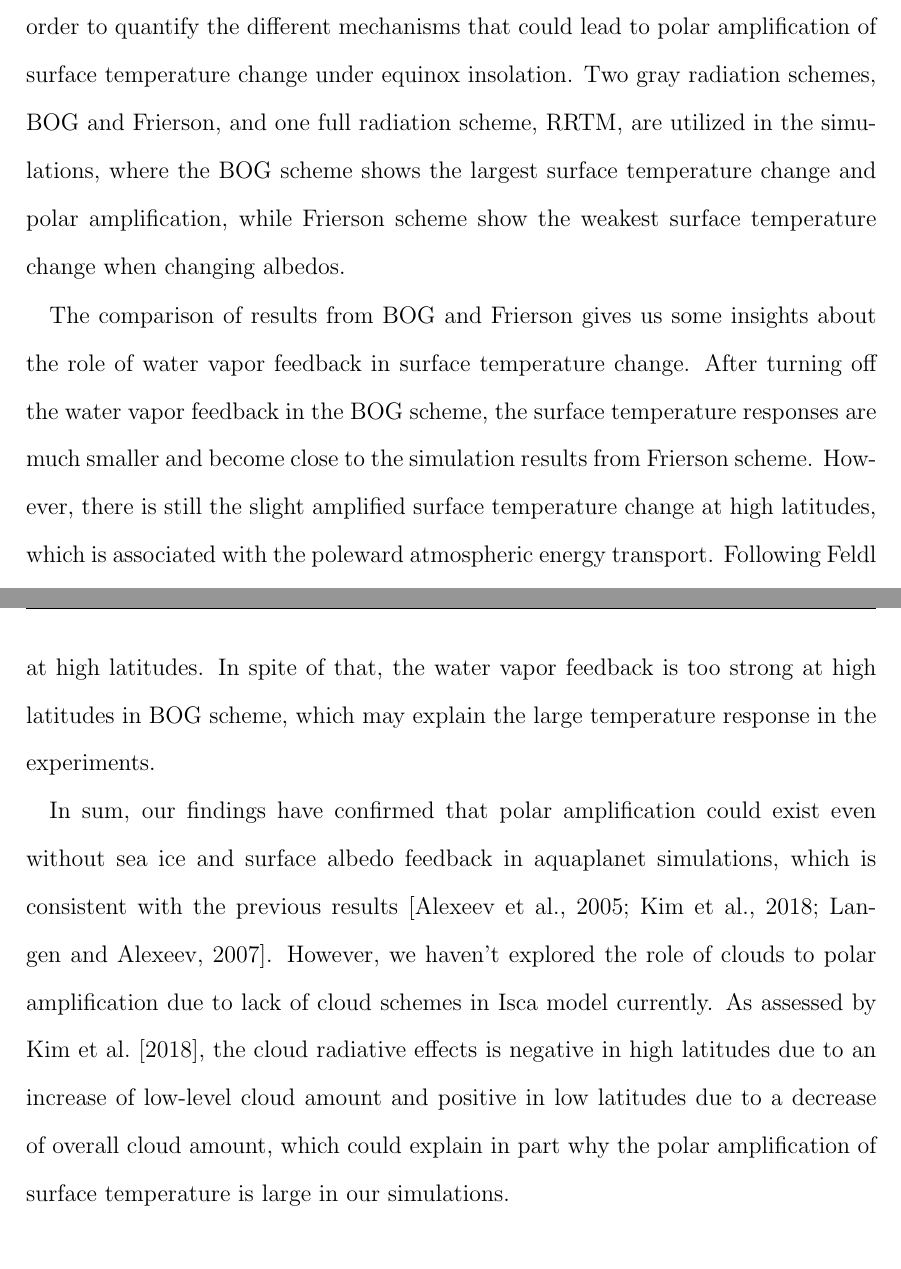
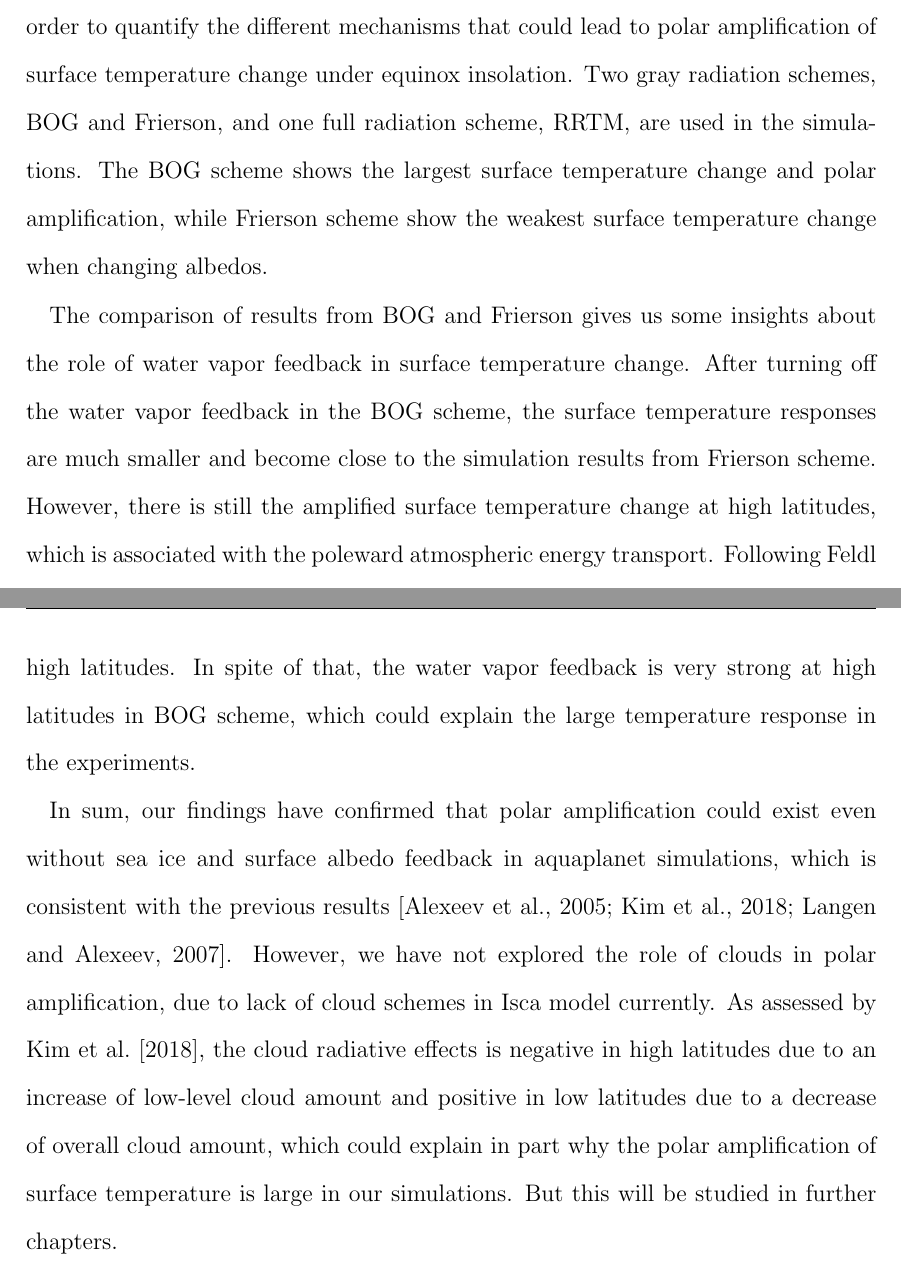
Before and after one commit to lqxyz/PhD_Thesis, a LaTeX thesis (thesis.tex, which reads chapter1.tex): two parts of pages 32 and 33 of 39, joined at a grey line, cut so that both start at the same text. Compiled offline with pdfLaTeX.

Commit message:
Modification of the 1.5 in chapter 1

```diff
--- a/chapter1.tex
+++ b/chapter1.tex
@@ -658,11 +658,13 @@ The roles of lapse rate feedback, Planck feedback and heat transport in BOG (Fig
 
 
 \section{Discussion and Summary}
-In this chapter, we employ the Isca model to study the zonal mean surface temperature change in aquaplanet simulation with various radiation schemes and albedos in order to quantify the different mechanisms that could lead to polar amplification of surface temperature change under equinox insolation. Two gray radiation schemes, BOG and Frierson, and one full radiation scheme, RRTM, are utilized in the simulations, where the BOG scheme shows the largest surface temperature change and polar amplification, while Frierson scheme show the weakest surface temperature change when changing albedos. %, which is a way to disturbing the radiation balance at TOA.
+In this chapter, we employ the Isca model to study the zonal mean surface temperature change in aquaplanet simulation with various radiation schemes and albedos in order to quantify the different mechanisms that could lead to polar amplification of surface temperature change under equinox insolation. Two gray radiation schemes, BOG and Frierson, and one full radiation scheme, RRTM, are used in the simulations. The BOG scheme shows the largest surface temperature change and polar amplification, while Frierson scheme show the weakest surface temperature change when changing albedos. %, which is a way to disturbing the radiation balance at TOA.
 
-The comparison of results from BOG and Frierson gives us some insights about the role of water vapor feedback in surface temperature change. After turning off the water vapor feedback in the BOG scheme, the surface temperature responses are much smaller and become close to the simulation results from Frierson scheme. However, there is still the slight amplified surface temperature change at high latitudes,  which is associated with the poleward atmospheric energy transport. Following \cite{Feldl2013} and \cite{Kim2018}, the decomposition of the surface temperature change illustrate the relative importance of various contributions to surface temperature change at high latitudes. Specifically, heat transport, Planck feedback and the positive lapse rate feedback at polar region are all supportive to the polar amplification. However, water vapor feedback and the forcing induced by altering albedo contribute more to the surface temperature change at low latitudes than at high latitudes. In spite of that, the water vapor feedback is too strong at high latitudes in BOG scheme, which may explain the large temperature response in the experiments. %In spite of that, the water vapor can increase the climate sensitivity, which
+The comparison of results from BOG and Frierson gives us some insights about the role of water vapor feedback in surface temperature change. After turning off the water vapor feedback in the BOG scheme, the surface temperature responses are much smaller and become close to the simulation results from Frierson scheme. However, there is still the amplified surface temperature change at high latitudes, which is associated with the poleward atmospheric energy transport. Following \cite{Feldl2013} and \cite{Kim2018}, the decomposition of the surface temperature change illustrate the relative importance of various contributions to surface temperature change at high latitudes. Specifically, heat transport, Planck feedback and the positive lapse rate feedback at polar region are all supportive to the polar amplification. However, water vapor feedback and the forcing induced by altering albedo contribute more to the surface temperature change at low latitudes than at high latitudes. In spite of that, the water vapor feedback is very strong at high latitudes in BOG scheme, which could explain the large temperature response in the experiments.
+
+%In spite of that, the water vapor can increase the climate sensitivity, which
 
 %the top-heavey profile of temperature change at high latitudes lapse rate feedback
 
-In sum, our findings have confirmed that polar amplification could exist even without sea ice and surface albedo feedback in aquaplanet simulations, which is consistent with the previous results \citep{Langen2007,Kim2018,Alexeev2005}.  However, we haven't explored the role of clouds to polar amplification due to lack of cloud schemes in Isca model currently. As assessed by \cite{Kim2018}, the cloud radiative effects is negative in high latitudes due to an increase of low-level cloud amount and positive in low latitudes due to a decrease of overall cloud amount, which could explain in part why the polar amplification of surface temperature is large in our simulations.
+In sum, our findings have confirmed that polar amplification could exist even without sea ice and surface albedo feedback in aquaplanet simulations, which is consistent with the previous results \citep{Langen2007,Kim2018,Alexeev2005}.  However, we have not explored the role of clouds in polar amplification, due to lack of cloud schemes in Isca model currently. As assessed by \cite{Kim2018}, the cloud radiative effects is negative in high latitudes due to an increase of low-level cloud amount and positive in low latitudes due to a decrease of overall cloud amount, which could explain in part why the polar amplification of surface temperature is large in our simulations. But this will be studied in further chapters.
 %Some studies also analyzed the effect of clouds radiative feedback to polar amplification \citep[e.g.][]{Kim2018}, where they found that polar clouds will have a cooling effect under global warming. Which could be
```
Also changed, not shown: thesis.pdf.
